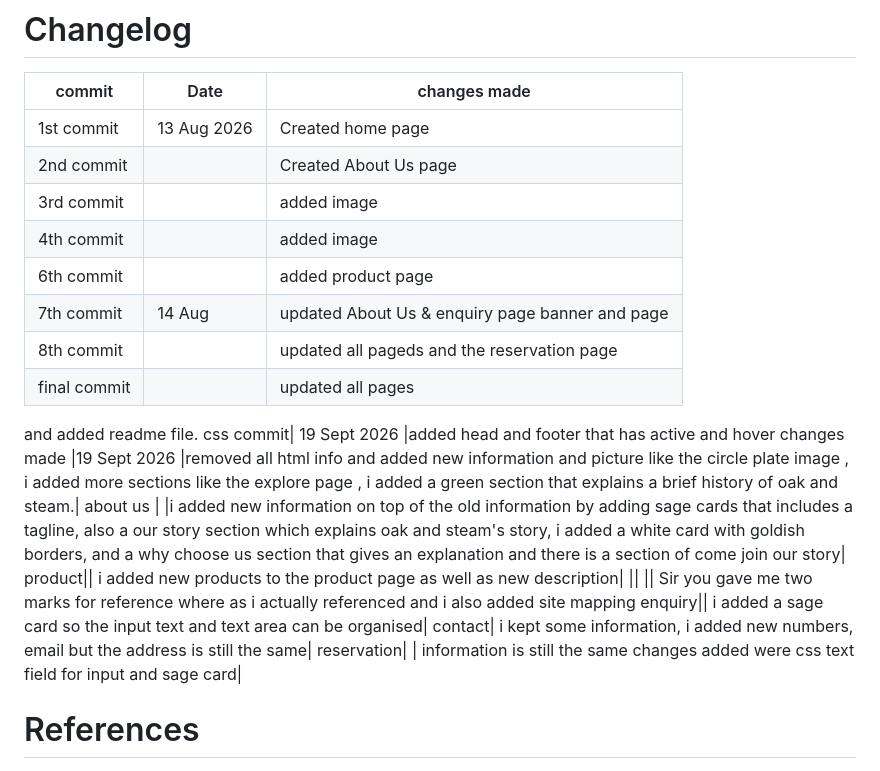
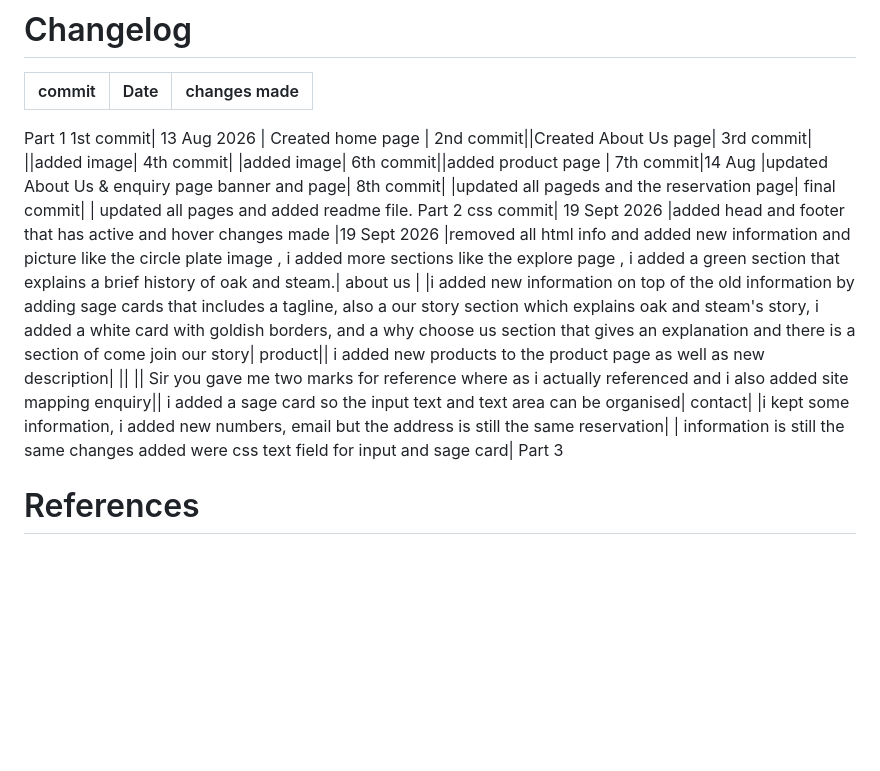
Before and after one commit to luyandamnisi1010-beep/ST10518910_Luyanda_Owethu_Mnisi_WEDE5020_POE, a Markdown page: readme.md, the part around the change. Drawn GitHub-style; blank space fills up the shorter version.

```diff
--- a/readme.md
+++ b/readme.md
@@ -70,23 +70,26 @@ Contains important links and basic café information.
 # Changelog #
 | commit | Date| changes made |
 |---------|----------|----------|
+ Part 1
 1st commit| 13 Aug 2026 | Created home page |
 2nd commit||Created About Us page|
-3rd commit| |added image|
+3rd commit| ||added image|
 4th commit| |added image|
 6th commit||added product page |
 7th commit|14 Aug |updated About Us & enquiry page banner and page|
 8th commit| |updated all pageds and the reservation page|
 final commit| | updated all pages
 and added readme file.
+Part 2
 css commit| 19 Sept 2026 |added head and footer that has active and hover
 changes made |19 Sept 2026 |removed all html info and added new information and picture like the circle plate image , i added more sections like the explore page , i added a green section that explains a brief history of oak and steam.|
 about us | |i added new information on top of the old information by adding sage cards that includes a tagline, also a our story section which explains oak and steam's story, i added a white card with goldish borders, and a why choose us section that gives an explanation and there is a section of come join our story|
 product|| i added new products to the product page as well as new description|
 || || Sir you gave me two marks for reference where as i actually referenced and i also added site mapping
 enquiry|| i added a sage card so the input text and text area can be organised|
-contact| i kept some information, i added new numbers, email but the address is still the same|
+contact| |i kept some information, i added new numbers, email but the address is still the same
 reservation| | information is still the same changes added were css text field for input and sage card|
+ Part 3
 
 
 # References #
```
